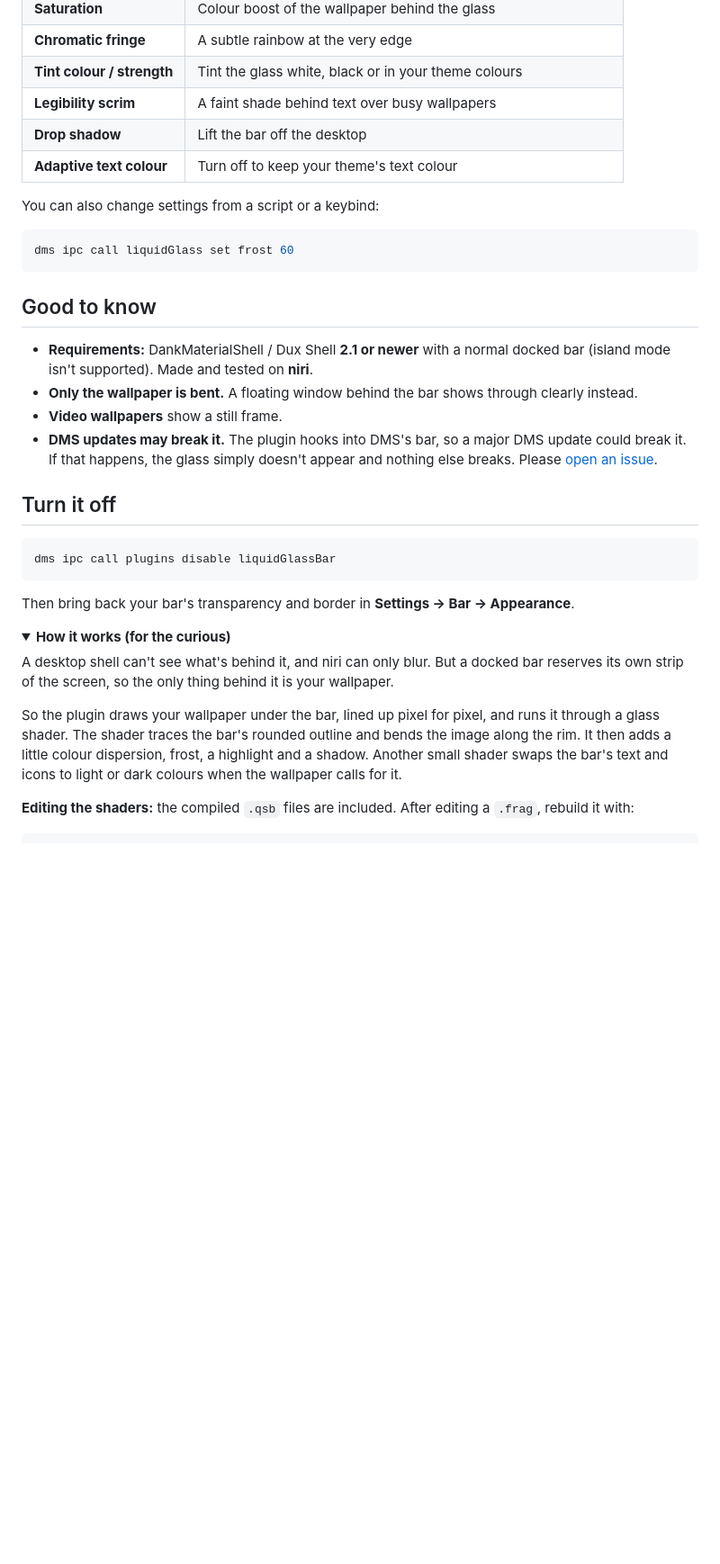
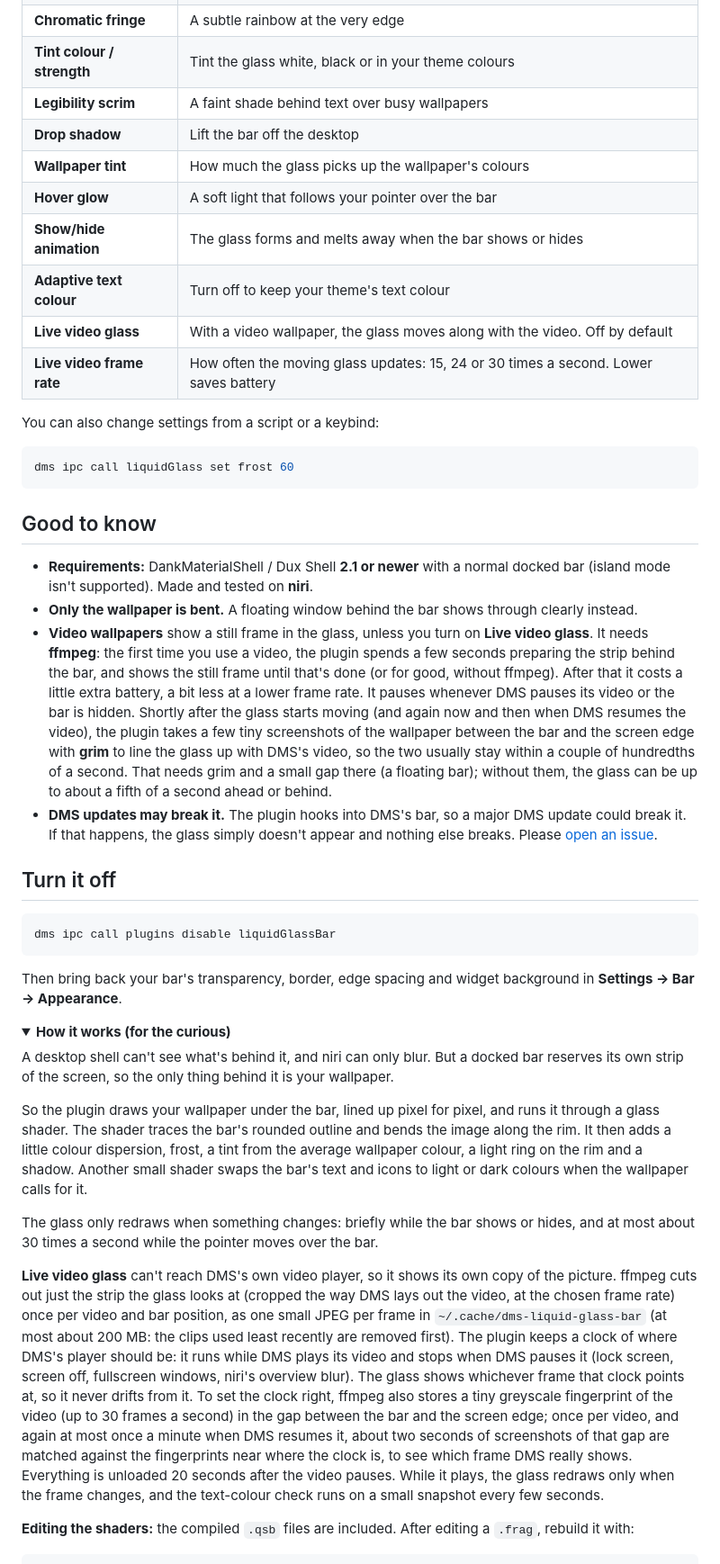
Before and after one commit to hua0512/dms-liquid-glass-bar, a Markdown page: README.md, the part around one of its changes. Shown at 90% size. GitHub-like rendering; folded sections open; blank space fills up the shorter version.

````diff
--- a/README.md
+++ b/README.md
@@ -51,7 +77,12 @@ Open **Settings → Plugins → Liquid Glass Bar** and adjust:
 | **Tint colour / strength** | Tint the glass white, black or in your theme colours |
 | **Legibility scrim** | A faint shade behind text over busy wallpapers |
 | **Drop shadow** | Lift the bar off the desktop |
+| **Wallpaper tint** | How much the glass picks up the wallpaper's colours |
+| **Hover glow** | A soft light that follows your pointer over the bar |
+| **Show/hide animation** | The glass forms and melts away when the bar shows or hides |
 | **Adaptive text colour** | Turn off to keep your theme's text colour |
+| **Live video glass** | With a video wallpaper, the glass moves along with the video. Off by default |
+| **Live video frame rate** | How often the moving glass updates: 15, 24 or 30 times a second. Lower saves battery |
 
 You can also change settings from a script or a keybind:
 
@@ -63,7 +94,7 @@ dms ipc call liquidGlass set frost 60
 
 - **Requirements:** DankMaterialShell / Dux Shell **2.1 or newer** with a normal docked bar (island mode isn't supported). Made and tested on **niri**.
 - **Only the wallpaper is bent.** A floating window behind the bar shows through clearly instead.
-- **Video wallpapers** show a still frame.
+- **Video wallpapers** show a still frame in the glass, unless you turn on **Live video glass**. It needs **ffmpeg**: the first time you use a video, the plugin spends a few seconds preparing the strip behind the bar, and shows the still frame until that's done (or for good, without ffmpeg). After that it costs a little extra battery, a bit less at a lower frame rate. It pauses whenever DMS pauses its video or the bar is hidden. Shortly after the glass starts moving (and again now and then when DMS resumes the video), the plugin takes a few tiny screenshots of the wallpaper between the bar and the screen edge with **grim** to line the glass up with DMS's video, so the two usually stay within a couple of hundredths of a second. That needs grim and a small gap there (a floating bar); without them, the glass can be up to about a fifth of a second ahead or behind.
 - **DMS updates may break it.** The plugin hooks into DMS's bar, so a major DMS update could break it. If that happens, the glass simply doesn't appear and nothing else breaks. Please [open an issue](https://github.com/hua0512/dms-liquid-glass-bar/issues).
 
 ## Turn it off
@@ -72,14 +103,18 @@ dms ipc call liquidGlass set frost 60
 dms ipc call plugins disable liquidGlassBar
 ```
 
-Then bring back your bar's transparency and border in **Settings → Bar → Appearance**.
+Then bring back your bar's transparency, border, edge spacing and widget background in **Settings → Bar → Appearance**.
 
 <details>
 <summary><b>How it works (for the curious)</b></summary>
 
 A desktop shell can't see what's behind it, and niri can only blur. But a docked bar reserves its own strip of the screen, so the only thing behind it is your wallpaper.
 
-So the plugin draws your wallpaper under the bar, lined up pixel for pixel, and runs it through a glass shader. The shader traces the bar's rounded outline and bends the image along the rim. It then adds a little colour dispersion, frost, a highlight and a shadow. Another small shader swaps the bar's text and icons to light or dark colours when the wallpaper calls for it.
+So the plugin draws your wallpaper under the bar, lined up pixel for pixel, and runs it through a glass shader. The shader traces the bar's rounded outline and bends the image along the rim. It then adds a little colour dispersion, frost, a tint from the average wallpaper colour, a light ring on the rim and a shadow. Another small shader swaps the bar's text and icons to light or dark colours when the wallpaper calls for it.
+
+The glass only redraws when something changes: briefly while the bar shows or hides, and at most about 30 times a second while the pointer moves over the bar.
+
+**Live video glass** can't reach DMS's own video player, so it shows its own copy of the picture. ffmpeg cuts out just the strip the glass looks at (cropped the way DMS lays out the video, at the chosen frame rate) once per video and bar position, as one small JPEG per frame in `~/.cache/dms-liquid-glass-bar` (at most about 200 MB: the clips used least recently are removed first). The plugin keeps a clock of where DMS's player should be: it runs while DMS plays its video and stops when DMS pauses it (lock screen, screen off, fullscreen windows, niri's overview blur). The glass shows whichever frame that clock points at, so it never drifts from it. To set the clock right, ffmpeg also stores a tiny greyscale fingerprint of the video (up to 30 frames a second) in the gap between the bar and the screen edge; once per video, and again at most once a minute when DMS resumes it, about two seconds of screenshots of that gap are matched against the fingerprints near where the clock is, to see which frame DMS really shows. Everything is unloaded 20 seconds after the video pauses. While it plays, the glass redraws only when the frame changes, and the text-colour check runs on a small snapshot every few seconds.
 
 **Editing the shaders:** the compiled `.qsb` files are included. After editing a `.frag`, rebuild it with:
 
````
Also changed, not shown: other parts of README.md (+30 -4 lines), assets/adaptive.png (added), assets/edge-closeup.png (added), assets/hero.png (added), 12 other files.
